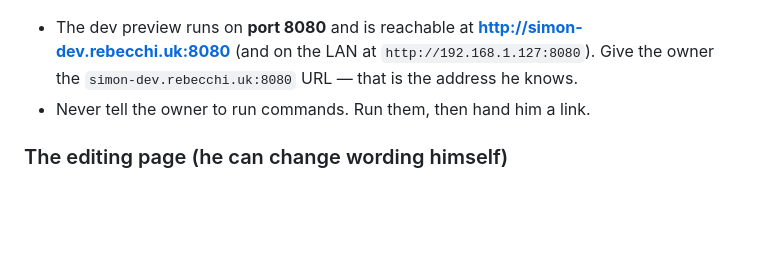
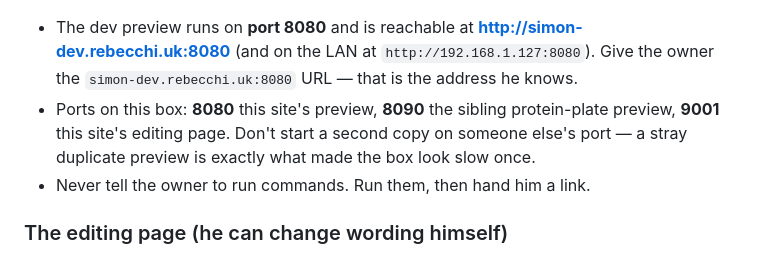
Before and after one commit to Simreb176/run-a-mile, a Markdown page: AGENTS.md, the part around the change. Rendered like a GitHub page; blank space fills up the shorter version.

Commit message:
AGENTS.md: record which port belongs to which site on this box

```diff
--- a/AGENTS.md
+++ b/AGENTS.md
@@ -53,6 +53,10 @@ gratuitously replace it.
   **http://simon-dev.rebecchi.uk:8080** (and on the LAN at
   `http://192.168.1.127:8080`). Give the owner the
   `simon-dev.rebecchi.uk:8080` URL — that is the address he knows.
+- Ports on this box: **8080** this site's preview, **8090** the sibling
+  protein-plate preview, **9001** this site's editing page. Don't start a second
+  copy on someone else's port — a stray duplicate preview is exactly what made
+  the box look slow once.
 - Never tell the owner to run commands. Run them, then hand him a link.
 
 ### The editing page (he can change wording himself)
```
